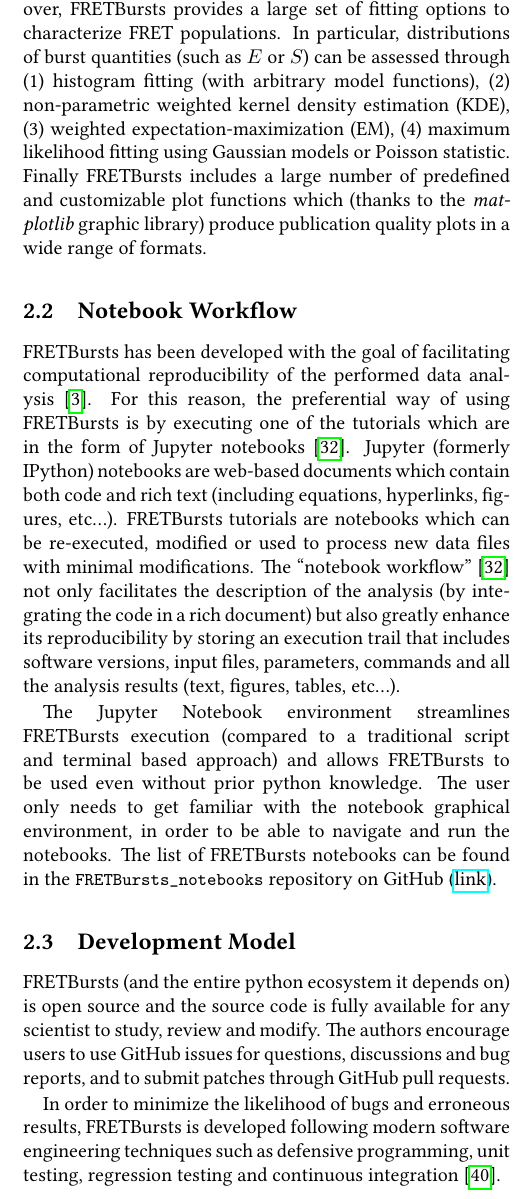
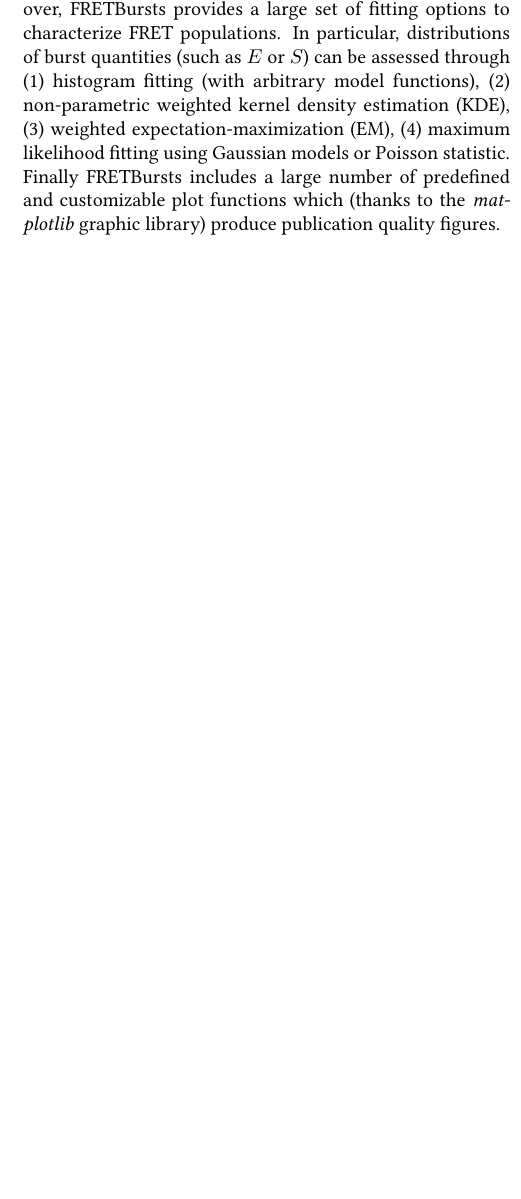
Before and after one commit to tritemio/fretbursts_paper, a LaTeX paper (main.tex, which reads Overview.tex): part of one column of page 3 of 17 before the commit and part of one column of page 3 of 16 after it, cut so that both start at the same text, the shorter picture padded with empty space. Compiled offline with pdfLaTeX.

Commit message:
edited Overview.tex

```diff
--- a/Overview.tex
+++ b/Overview.tex
@@ -27,44 +27,3 @@ through (1) histogram fitting (with arbitrary model functions),
 expectation-maximization (EM), (4) maximum likelihood fitting using Gaussian models
 or Poisson statistic. Finally FRETBursts includes a large number of
 predefined and customizable plot functions which (thanks to the \textit{matplotlib}
-graphic library) produce publication quality plots in a wide range of formats.
-
-
-\subsection{Notebook Workflow}
-FRETBursts has been developed with the goal of facilitating computational reproducibility
-of the performed data analysis~\cite{Buckheit_1995}. For this reason,
-the preferential way of using FRETBursts is by executing one of the tutorials
-which are in the form of Jupyter notebooks~\cite{Shen_2014}.
-Jupyter (formerly IPython) notebooks are web-based documents which contain both
-code and rich text (including equations, hyperlinks, figures, etc...).
-FRETBursts tutorials are notebooks which can be re-executed,
-modified or used to process new data files with minimal modifications.
-The ``notebook workflow''~\cite{Shen_2014} not only facilitates
-the description of the analysis (by integrating the code in a rich document)
-but also greatly enhance its reproducibility by storing an execution trail
-that includes software versions, input files, parameters, commands and all
-the analysis results (text, figures, tables, etc...).
-
-The Jupyter Notebook environment streamlines FRETBursts execution (compared to
-a traditional script and terminal based approach) and allows
-FRETBursts to be used even without prior python knowledge.
-The user only needs to get familiar with the
-notebook graphical environment, in order to be able to navigate and run the notebooks.
-The list of FRETBursts notebooks can be found in the
-\verb|FRETBursts_notebooks| repository on GitHub
-(\href{https://github.com/tritemio/FRETBursts_notebooks}{link}).
-
-
-\subsection{Development Model}
-
-FRETBursts (and the entire python ecosystem it depends on) is open source
-and the source code is fully available for any scientist to study,
-review and modify.
-The authors encourage users to use GitHub issues for questions, discussions
-and bug reports, and to submit patches through GitHub pull requests.
-
-In order to minimize the likelihood of bugs and erroneous results, FRETBursts is developed
-following modern software engineering techniques such
-as defensive programming, unit testing, regression testing and continuous integration~\cite{Wilson_2014}.
-
-The open source nature of FRETBursts and of the python ecosystem,
@@ -77,3 +30 @@ issues tracking and code reviews, TravisCI
-and \href{https://readthedocs.org/}{ReadTheDocs.org} for automatic documentation building and hosting.
-All these services would be extremely costly, if available \textit{tout court},
-for a proprietary software or platform~\cite{Freeman_2015}.
+graphic library) produce publication quality figures.
```
Also changed, not shown: Overview.tex (6 more changed lines).
